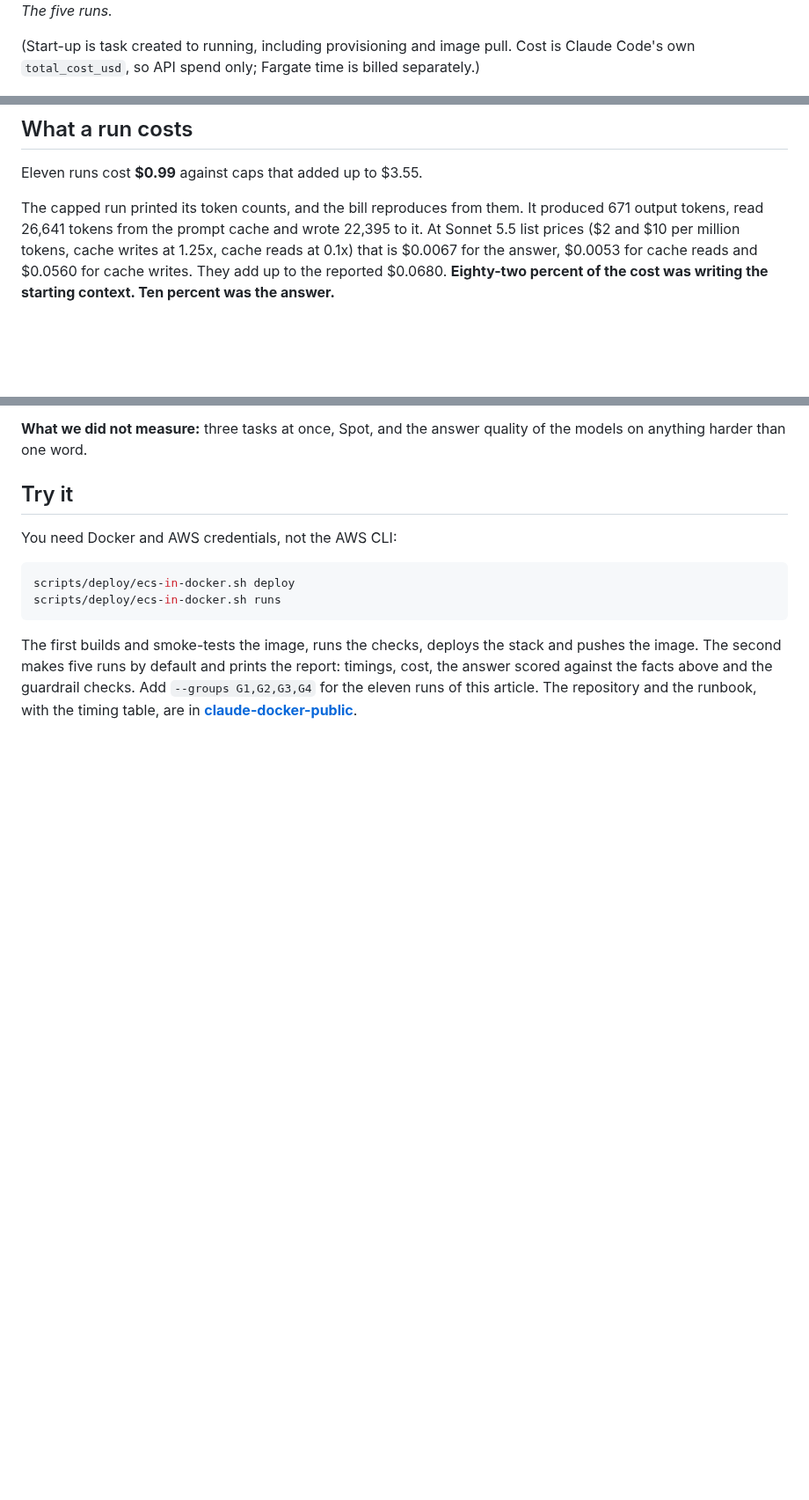
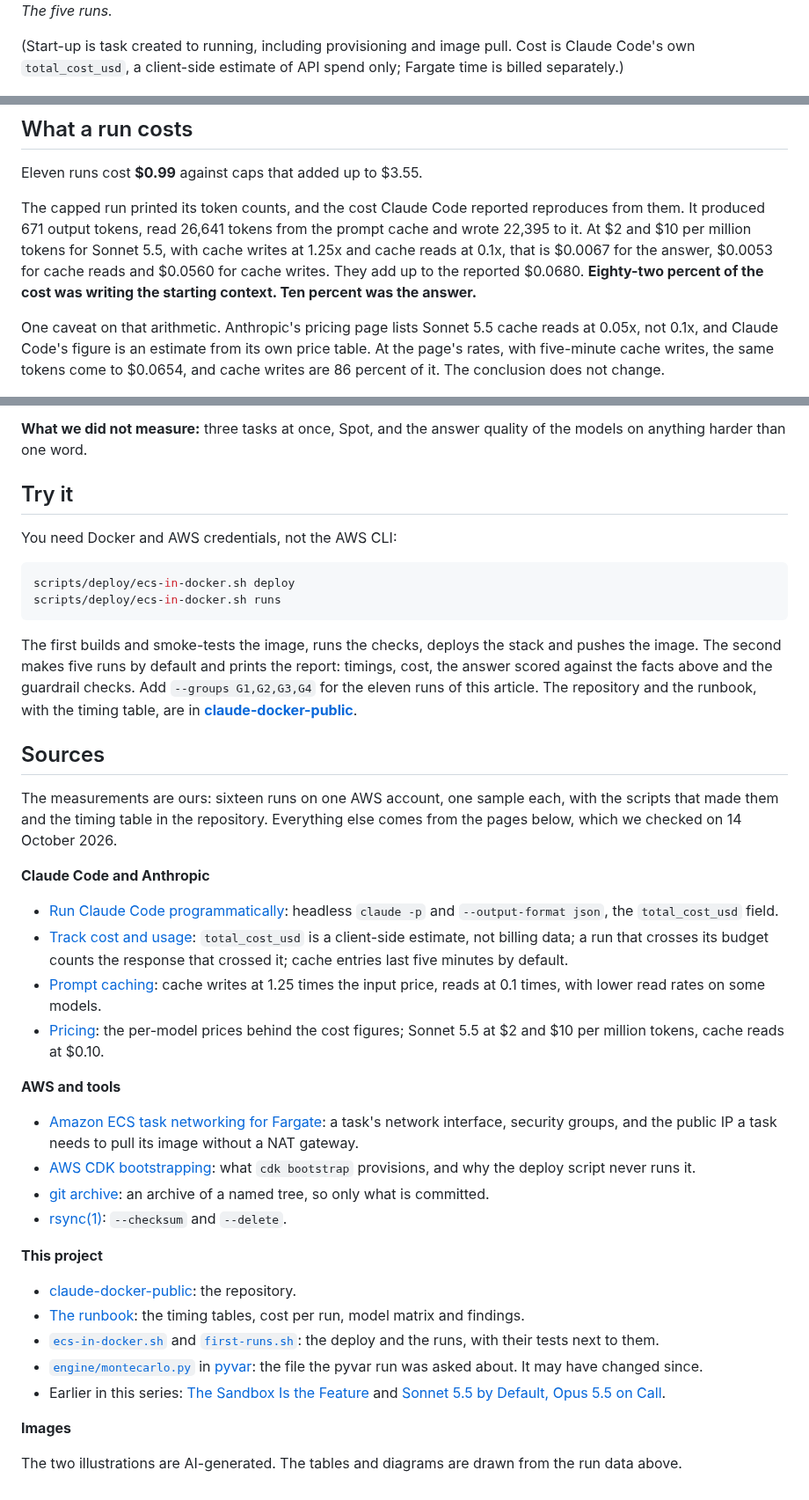
Before and after one commit to fibtecltd/claude-docker-public, a Markdown page: articles/stop-mirroring-start-exporting.md, 3 parts joined by grey strips. Shown at 88% size. Drawn GitHub-style; blank space fills up the shorter version.

Commit message:
docs(articles): add the two illustrations, a sources section and a cost caveat
- the mirror illustration in the first section, the export illustration in the second; both captioned as AI-generated
- a Sources section: Claude Code and Anthropic docs, AWS and tools, this project
- say that total_cost_usd is a client-side estimate, and that the pricing page lists
  Sonnet 5.5 cache reads at 0.05x, which makes the capped run $0.0654 instead of $0.0680

Co-Authored-By: Claude Sonnet 5.5 <noreply@anthropic.com>
Claude-Session: https://claude.ai/code/session_01EmG14EyCxmBJhJ5PsEeZFk

````diff
--- a/articles/stop-mirroring-start-exporting.md
+++ b/articles/stop-mirroring-start-exporting.md
@@ -45,7 +51,7 @@ We ran it twice: five runs, then eleven with cost capture. The second set, on th
 ![A table of the five runs: start-up, run phase, turns and cost for each.](images/f4-five-runs.png)
 *The five runs.*
 
-(Start-up is task created to running, including provisioning and image pull. Cost is Claude Code's own `total_cost_usd`, so API spend only; Fargate time is billed separately.)
+(Start-up is task created to running, including provisioning and image pull. Cost is Claude Code's own `total_cost_usd`, a client-side estimate of API spend only; Fargate time is billed separately.)
 
 ![The 66 seconds of the capped run: provisioning 12 s, image pull 15 s, container start about 4 s, then 27 s outside the model session and 7.7 s of model session.](images/f3-one-run-timeline.png)
 *Where the 66 seconds of the capped run went. Container start is what is left of the 31-second start-up; the model session time is Claude Code's own.*
@@ -60,7 +66,9 @@ Each row is one sample. Read these as orders of magnitude, not benchmarks.
 
 Eleven runs cost **$0.99** against caps that added up to $3.55.
 
-The capped run printed its token counts, and the bill reproduces from them. It produced 671 output tokens, read 26,641 tokens from the prompt cache and wrote 22,395 to it. At Sonnet 5.5 list prices ($2 and $10 per million tokens, cache writes at 1.25x, cache reads at 0.1x) that is $0.0067 for the answer, $0.0053 for cache reads and $0.0560 for cache writes. They add up to the reported $0.0680. **Eighty-two percent of the cost was writing the starting context. Ten percent was the answer.**
+The capped run printed its token counts, and the cost Claude Code reported reproduces from them. It produced 671 output tokens, read 26,641 tokens from the prompt cache and wrote 22,395 to it. At $2 and $10 per million tokens for Sonnet 5.5, with cache writes at 1.25x and cache reads at 0.1x, that is $0.0067 for the answer, $0.0053 for cache reads and $0.0560 for cache writes. They add up to the reported $0.0680. **Eighty-two percent of the cost was writing the starting context. Ten percent was the answer.**
+
+One caveat on that arithmetic. Anthropic's pricing page lists Sonnet 5.5 cache reads at 0.05x, not 0.1x, and Claude Code's figure is an estimate from its own price table. At the page's rates, with five-minute cache writes, the same tokens come to $0.0654, and cache writes are 86 percent of it. The conclusion does not change.
 
 ![The $0.0680 of the capped run: 82 percent cache writes, 8 percent cache reads, 10 percent output.](images/f5-cost-of-one-run.png)
 *What the $0.0680 was made of.*
@@ -107,3 +115,33 @@ scripts/deploy/ecs-in-docker.sh runs
 ```
 
 The first builds and smoke-tests the image, runs the checks, deploys the stack and pushes the image. The second makes five runs by default and prints the report: timings, cost, the answer scored against the facts above and the guardrail checks. Add `--groups G1,G2,G3,G4` for the eleven runs of this article. The repository and the runbook, with the timing table, are in **[claude-docker-public](https://github.com/fibtecltd/claude-docker-public)**.
+
+## Sources
+
+The measurements are ours: sixteen runs on one AWS account, one sample each, with the scripts that made them and the timing table in the repository. Everything else comes from the pages below, which we checked on 14 October 2026.
+
+**Claude Code and Anthropic**
+
+- [Run Claude Code programmatically](https://code.claude.com/docs/en/headless): headless `claude -p` and `--output-format json`, the `total_cost_usd` field.
+- [Track cost and usage](https://code.claude.com/docs/en/agent-sdk/cost-tracking): `total_cost_usd` is a client-side estimate, not billing data; a run that crosses its budget counts the response that crossed it; cache entries last five minutes by default.
+- [Prompt caching](https://platform.claude.com/docs/en/build-with-claude/prompt-caching): cache writes at 1.25 times the input price, reads at 0.1 times, with lower read rates on some models.
+- [Pricing](https://platform.claude.com/docs/en/about-claude/pricing): the per-model prices behind the cost figures; Sonnet 5.5 at $2 and $10 per million tokens, cache reads at $0.10.
+
+**AWS and tools**
+
+- [Amazon ECS task networking for Fargate](https://docs.aws.amazon.com/AmazonECS/latest/developerguide/fargate-task-networking.html): a task's network interface, security groups, and the public IP a task needs to pull its image without a NAT gateway.
+- [AWS CDK bootstrapping](https://docs.aws.amazon.com/cdk/v2/guide/bootstrapping.html): what `cdk bootstrap` provisions, and why the deploy script never runs it.
+- [git archive](https://git-scm.com/docs/git-archive): an archive of a named tree, so only what is committed.
+- [rsync(1)](https://download.samba.org/pub/rsync/rsync.html): `--checksum` and `--delete`.
+
+**This project**
+
+- [claude-docker-public](https://github.com/fibtecltd/claude-docker-public): the repository.
+- [The runbook](https://github.com/fibtecltd/claude-docker-public/blob/main/docs/runbook.md): the timing tables, cost per run, model matrix and findings.
+- [`ecs-in-docker.sh`](https://github.com/fibtecltd/claude-docker-public/blob/main/scripts/deploy/ecs-in-docker.sh) and [`first-runs.sh`](https://github.com/fibtecltd/claude-docker-public/blob/main/scripts/run/first-runs.sh): the deploy and the runs, with their tests next to them.
+- [`engine/montecarlo.py`](https://github.com/fibtecltd/pyvar/blob/master/engine/montecarlo.py) in [pyvar](https://github.com/fibtecltd/pyvar): the file the pyvar run was asked about. It may have changed since.
+- Earlier in this series: [The Sandbox Is the Feature](https://github.com/fibtecltd/claude-docker-public/blob/main/articles/the-sandbox-is-the-feature.md) and [Sonnet 5.5 by Default, Opus 5.5 on Call](https://github.com/fibtecltd/claude-docker-public/blob/main/articles/sonnet-5-5-by-default-opus-5-5-on-call.md).
+
+**Images**
+
+The two illustrations are AI-generated. The tables and diagrams are drawn from the run data above.
````
Also changed, not shown: other parts of articles/stop-mirroring-start-exporting.md (+6 -0 lines), articles/images/fiery-genius-facing-the-mirror.jpg (added), articles/images/fiery-genius-ready-for-export.jpg (added).
